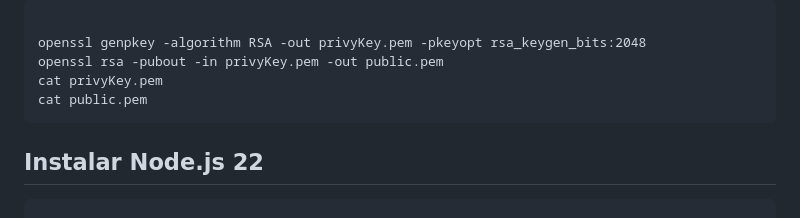
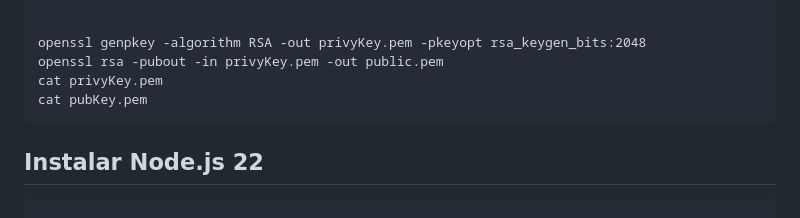
Before and after one commit to sistema-de-admision-cit/cit_management_sac, a Markdown page: Readme.md, the part around the change. GitHub-like rendering.

```diff
--- a/Readme.md
+++ b/Readme.md
@@ -34,7 +34,7 @@ sudo apt-get update
 openssl genpkey -algorithm RSA -out privyKey.pem -pkeyopt rsa_keygen_bits:2048
 openssl rsa -pubout -in privyKey.pem -out public.pem
 cat privyKey.pem
-cat public.pem
+cat pubKey.pem
 </code></pre>
 
 <h2>Instalar Node.js 22</h2>
```
